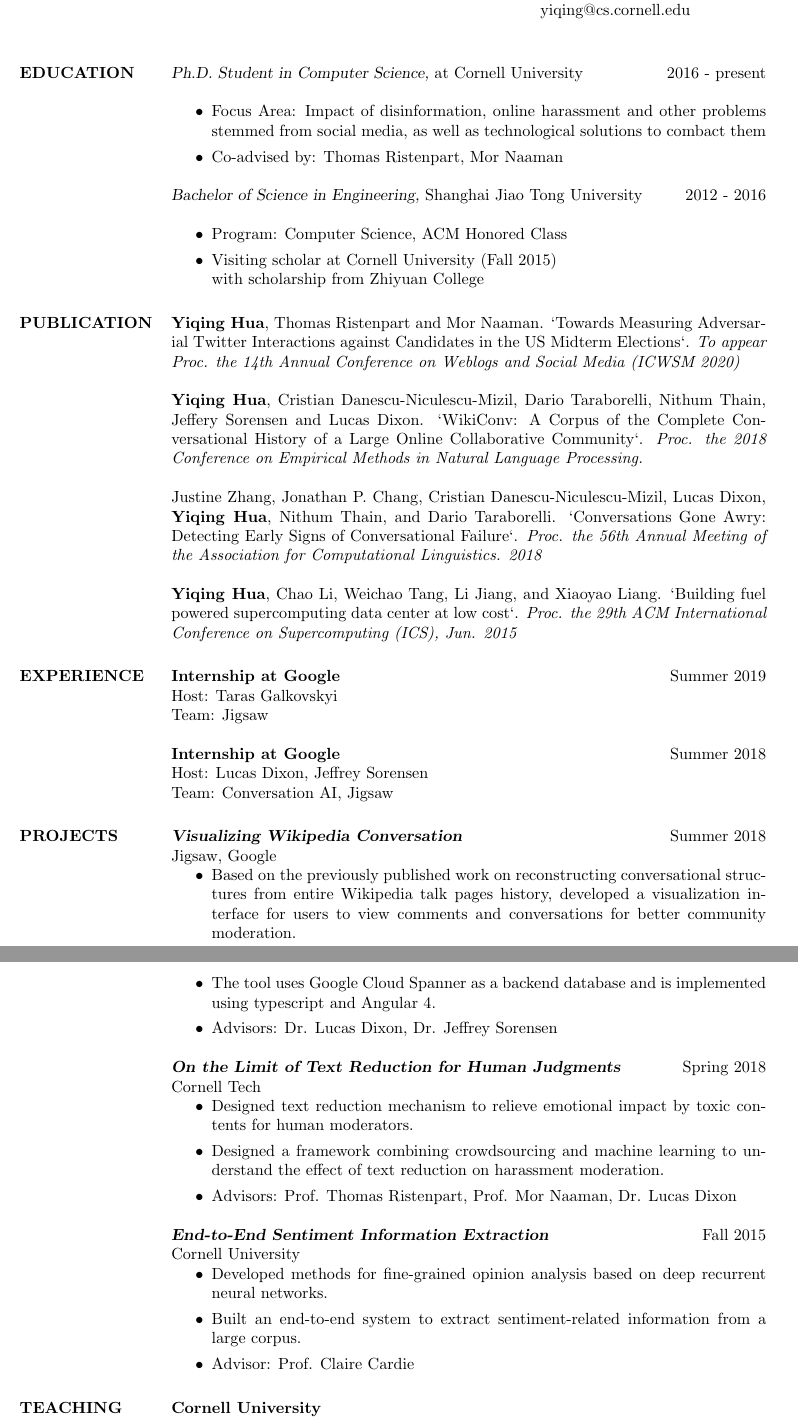
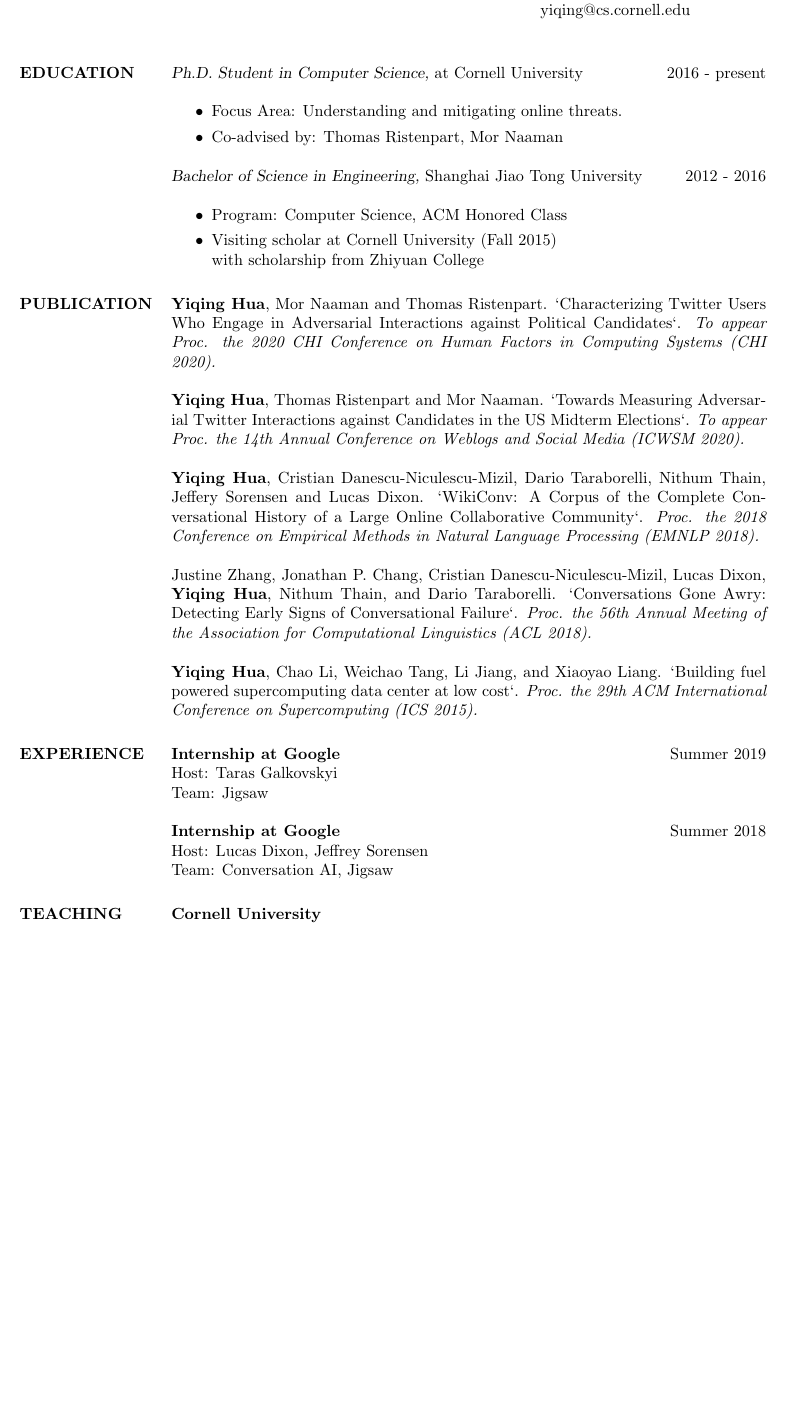
Before and after one commit to vegetable68/cv, a LaTeX CV (cv.tex): two parts of pages 1 and 2 of 2 before the commit and part of page 1 of 2 after it, the two joined at a grey line, cut so that both start at the same text, the shorter picture padded with empty space. Compiled offline with pdfLaTeX.

Commit message:
local changes

```diff
--- a/cv.tex
+++ b/cv.tex
@@ -55,7 +55,7 @@
 
 {\sl Ph.D. Student in Computer Science,} at Cornell University \hfill 2016 - present \\
 \begin{itemize}
-\item Focus Area: Impact of disinformation, online harassment and other problems stemmed from social media, as well as technological solutions to combact them
+\item Focus Area: Understanding and mitigating online threats.
 \item Co-advised by: Thomas Ristenpart, Mor Naaman
 \end{itemize}
 {\sl Bachelor of Science in Engineering,} Shanghai Jiao Tong University\hfill 2012 - 2016\\
@@ -70,21 +70,25 @@
 
 \section{PUBLICATION}
 
+\textbf{Yiqing Hua}, Mor Naaman and Thomas Ristenpart.
+`Characterizing Twitter Users Who Engage in Adversarial Interactions against Political Candidates`.
+\textit{To appear Proc. the 2020 CHI Conference on Human Factors in Computing Systems (CHI 2020).}
+
 \textbf{Yiqing Hua}, Thomas Ristenpart and Mor Naaman.
 `Towards Measuring Adversarial Twitter Interactions against Candidates in the US Midterm Elections`.
-\textit{To appear Proc. the 14th Annual Conference on Weblogs and Social Media (ICWSM 2020)}
+\textit{To appear Proc. the 14th Annual Conference on Weblogs and Social Media (ICWSM 2020).}
 
 \textbf{Yiqing Hua}, Cristian Danescu-Niculescu-Mizil, Dario Taraborelli, Nithum Thain, Jeffery Sorensen and Lucas Dixon.
 `WikiConv: A Corpus of the Complete Conversational History of a Large Online Collaborative Community`.
-\textit{Proc. the 2018 Conference on Empirical Methods in Natural Language Processing.}
+\textit{Proc. the 2018 Conference on Empirical Methods in Natural Language Processing (EMNLP 2018).}
 
 Justine Zhang, Jonathan P. Chang, Cristian Danescu-Niculescu-Mizil, Lucas Dixon, \textbf{Yiqing Hua}, Nithum Thain, and Dario Taraborelli.
 `Conversations Gone Awry: Detecting Early Signs of Conversational Failure`.
-\textit{Proc. the 56th Annual Meeting of the Association for Computational Linguistics. 2018}
+\textit{Proc. the 56th Annual Meeting of the Association for Computational Linguistics (ACL 2018).}
 
 \textbf{Yiqing Hua}, Chao Li, Weichao Tang, Li Jiang, and Xiaoyao Liang.
 `Building fuel powered supercomputing data center at low cost`.
-\textit{Proc. the 29th ACM International Conference on Supercomputing (ICS), Jun. 2015}
+\textit{Proc. the 29th ACM International Conference on Supercomputing (ICS 2015).}
 
 
 %----------------------------------------------------------------------------------------
@@ -99,35 +103,36 @@ Team: Jigsaw
 Host: Lucas Dixon, Jeffrey Sorensen\\
 Team: Conversation AI, Jigsaw
 
-\section{PROJECTS}
 
-{\sl \textbf{Visualizing Wikipedia Conversation}} \hfill Summer 2018\\
-Jigsaw, Google
-\begin{itemize}
-\item Based on the previously published work on reconstructing conversational structures from
-      entire Wikipedia talk pages history, developed a visualization interface for users to view
-      comments and conversations for better community moderation.
-\item The tool uses Google Cloud Spanner as a backend database and is implemented using typescript and Angular 4.
-\item Advisors: Dr. Lucas Dixon, Dr. Jeffrey Sorensen
-\end{itemize}
-
-{\sl \textbf{On the Limit of Text Reduction for Human Judgments}} \hfill Spring 2018\\
-Cornell Tech
-\begin{itemize}
-\item Designed text reduction mechanism to relieve emotional impact by toxic contents for human moderators.
-\item Designed a framework combining crowdsourcing and machine learning to understand the effect of text reduction on harassment moderation.
-\item Advisors: Prof. Thomas Ristenpart, Prof. Mor Naaman, Dr. Lucas Dixon
-\end{itemize}
-
-{\sl \textbf{End-to-End Sentiment Information Extraction}} \hfill Fall 2015\\
-Cornell University
-\begin{itemize}
-\item Developed methods for fine-grained opinion analysis based on deep recurrent
-  neural networks.
-\item Built an end-to-end system to extract sentiment-related information
-  from a large corpus.
-\item Advisor: Prof. Claire Cardie
-\end{itemize}
+%\section{PROJECTS}
+%
+%{\sl \textbf{Visualizing Wikipedia Conversation}} \hfill Summer 2018\\
+%Jigsaw, Google
+%\begin{itemize}
+%\item Based on the previously published work on reconstructing conversational structures from
+%      entire Wikipedia talk pages history, developed a visualization interface for users to view
+%      comments and conversations for better community moderation.
+%\item The tool uses Google Cloud Spanner as a backend database and is implemented using typescript and Angular 4.
+%\item Advisors: Dr. Lucas Dixon, Dr. Jeffrey Sorensen
+%\end{itemize}
+%
+%{\sl \textbf{On the Limit of Text Reduction for Human Judgments}} \hfill Spring 2018\\
+%Cornell Tech
+%\begin{itemize}
+%\item Designed text reduction mechanism to relieve emotional impact by toxic contents for human moderators.
+%\item Designed a framework combining crowdsourcing and machine learning to understand the effect of text reduction on harassment moderation.
+%\item Advisors: Prof. Thomas Ristenpart, Prof. Mor Naaman, Dr. Lucas Dixon
+%\end{itemize}
+%
+%{\sl \textbf{End-to-End Sentiment Information Extraction}} \hfill Fall 2015\\
+%Cornell University
+%\begin{itemize}
+%\item Developed methods for fine-grained opinion analysis based on deep recurrent
+%  neural networks.
+%\item Built an end-to-end system to extract sentiment-related information
+%  from a large corpus.
+%\item Advisor: Prof. Claire Cardie
+%\end{itemize}
 
 \section{TEACHING}
 \textbf{Cornell University}
```
Also changed, not shown: cv.pdf, 2 other files.
